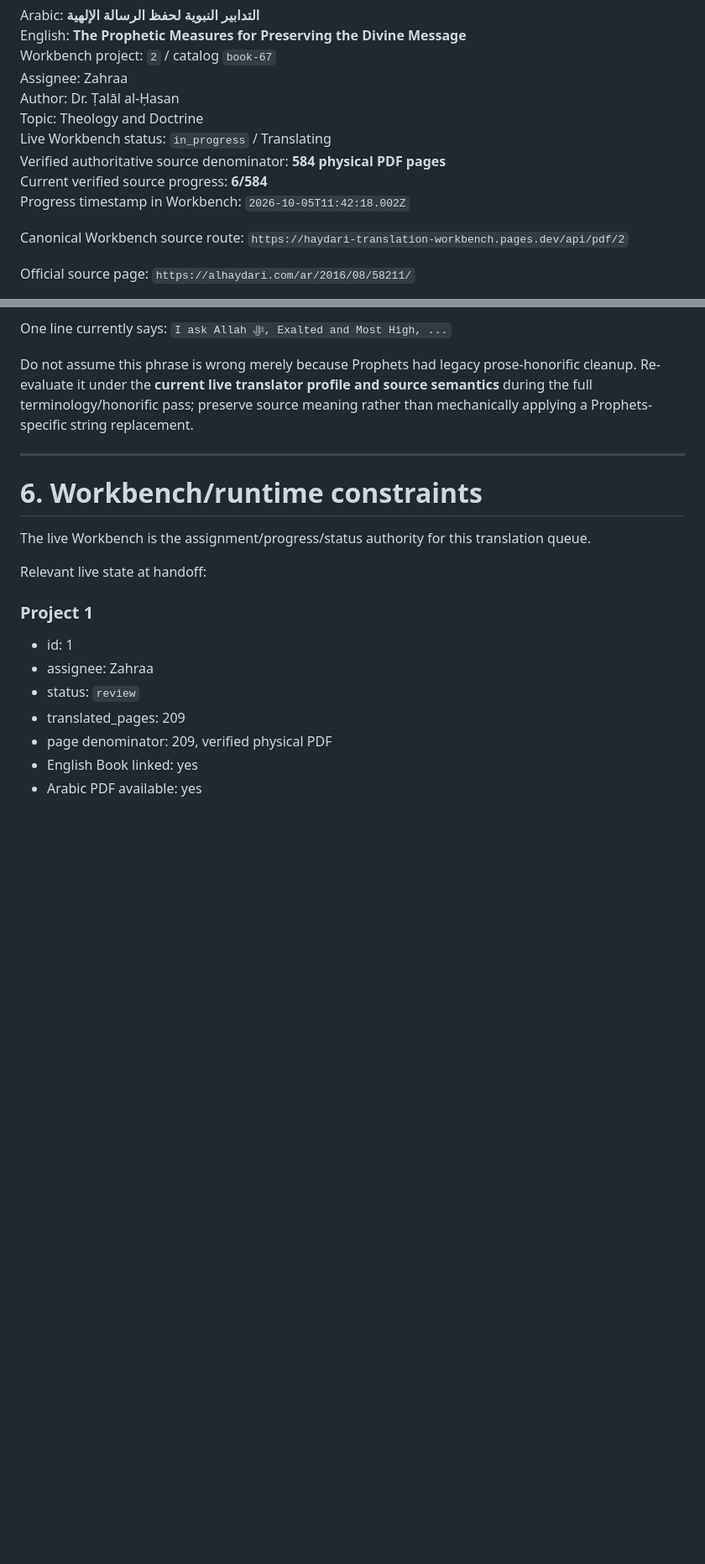
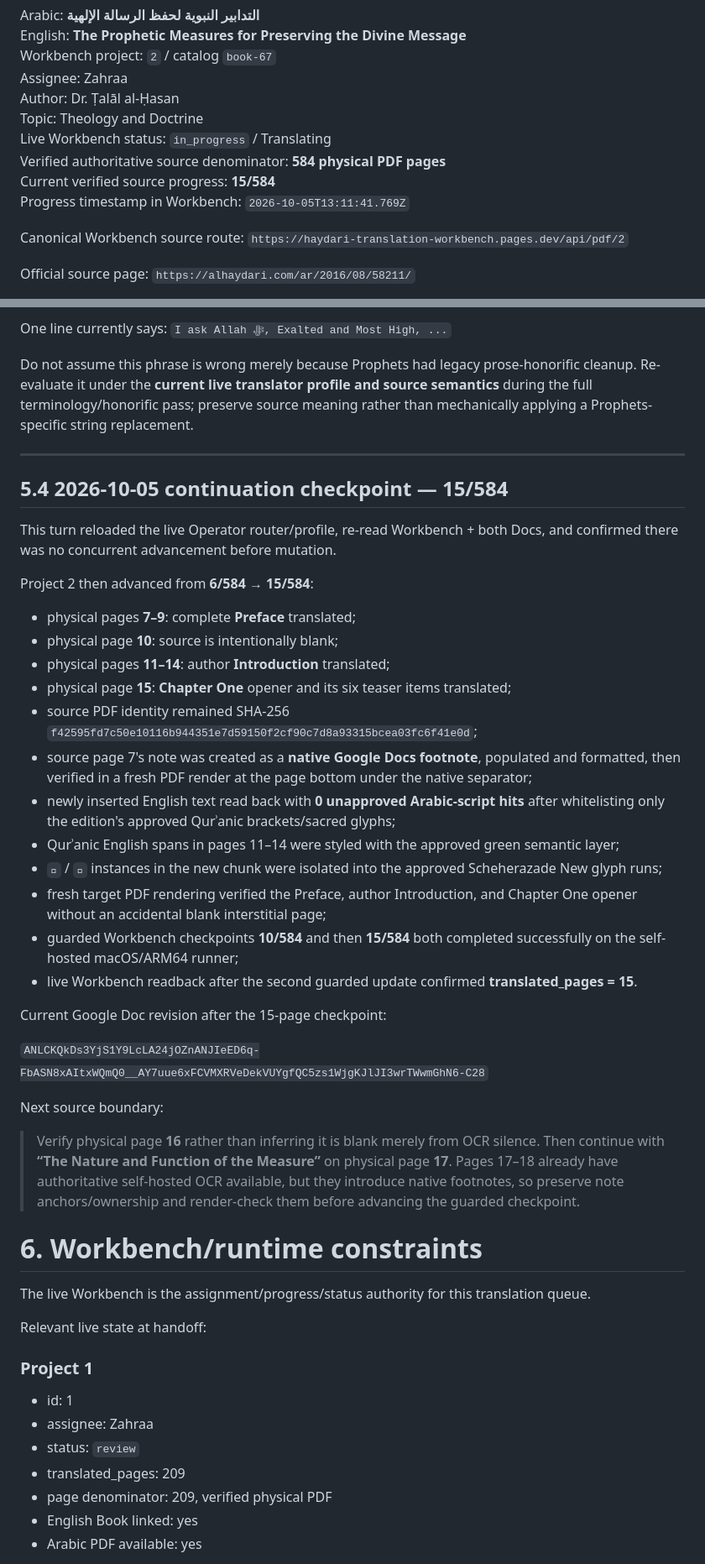
Before and after one commit to mohalizahraa/operator-translation, a Markdown page: handoffs/HANDOFF-2026-10-05-PROPHETS-FINAL-PRODUCTION-QA-THEN-PROPHETIC-MEASURES.md, 2 parts joined by grey strips. Shown at 84% size. GitHub-like rendering; blank space fills up the shorter version.

Commit message:
Update Prophetic Measures handoff to 15 of 584

```diff
--- a/handoffs/HANDOFF-2026-10-05-PROPHETS-FINAL-PRODUCTION-QA-THEN-PROPHETIC-MEASURES.md
+++ b/handoffs/HANDOFF-2026-10-05-PROPHETS-FINAL-PRODUCTION-QA-THEN-PROPHETIC-MEASURES.md
@@ -224,8 +224,8 @@ Author: Dr. Ṭalāl al-Ḥasan
 Topic: Theology and Doctrine
 Live Workbench status: `in_progress` / Translating
 Verified authoritative source denominator: **584 physical PDF pages**
-Current verified source progress: **6/584**
-Progress timestamp in Workbench: `2026-10-05T11:42:18.002Z`
+Current verified source progress: **15/584**
+Progress timestamp in Workbench: `2026-10-05T13:11:41.769Z`
 
 Canonical Workbench source route:
 `https://haydari-translation-workbench.pages.dev/api/pdf/2`
@@ -306,6 +306,34 @@ One line currently says:
 Do not assume this phrase is wrong merely because Prophets had legacy prose-honorific cleanup. Re-evaluate it under the **current live translator profile and source semantics** during the full terminology/honorific pass; preserve source meaning rather than mechanically applying a Prophets-specific string replacement.
 
 ---
+
+## 5.4 2026-10-05 continuation checkpoint — 15/584
+
+This turn reloaded the live Operator router/profile, re-read Workbench + both Docs, and confirmed there was no concurrent advancement before mutation.
+
+Project 2 then advanced from **6/584 → 15/584**:
+
+- physical pages **7–9**: complete **Preface** translated;
+- physical page **10**: source is intentionally blank;
+- physical pages **11–14**: author **Introduction** translated;
+- physical page **15**: **Chapter One** opener and its six teaser items translated;
+- source PDF identity remained SHA-256 `f42595fd7c50e10116b944351e7d59150f2cf90c7d8a93315bcea03fc6f41e0d`;
+- source page 7's note was created as a **native Google Docs footnote**, populated and formatted, then verified in a fresh PDF render at the page bottom under the native separator;
+- newly inserted English text read back with **0 unapproved Arabic-script hits** after whitelisting only the edition's approved Qurʾanic brackets/sacred glyphs;
+- Qurʾanic English spans in pages 11–14 were styled with the approved green semantic layer;
+- `﵊` / `﵋` instances in the new chunk were isolated into the approved Scheherazade New glyph runs;
+- fresh target PDF rendering verified the Preface, author Introduction, and Chapter One opener without an accidental blank interstitial page;
+- guarded Workbench checkpoints **10/584** and then **15/584** both completed successfully on the self-hosted macOS/ARM64 runner;
+- live Workbench readback after the second guarded update confirmed **translated_pages = 15**.
+
+Current Google Doc revision after the 15-page checkpoint:
+
+`ANLCKQkDs3YjS1Y9LcLA24jOZnANJIeED6q-FbASN8xAItxWQmQ0__AY7uue6xFCVMXRVeDekVUYgfQC5zs1WjgKJlJI3wrTWwmGhN6-C28`
+
+Next source boundary:
+
+> Verify physical page **16** rather than inferring it is blank merely from OCR silence. Then continue with **“The Nature and Function of the Measure”** on physical page **17**. Pages 17–18 already have authoritative self-hosted OCR available, but they introduce native footnotes, so preserve note anchors/ownership and render-check them before advancing the guarded checkpoint.
+
 
 # 6. Workbench/runtime constraints
 
```
Also changed, not shown: other parts of handoffs/HANDOFF-2026-10-05-PROPHETS-FINAL-PRODUCTION-QA-THEN-PROPHETIC-MEASURES.md (+12 -12 lines).
